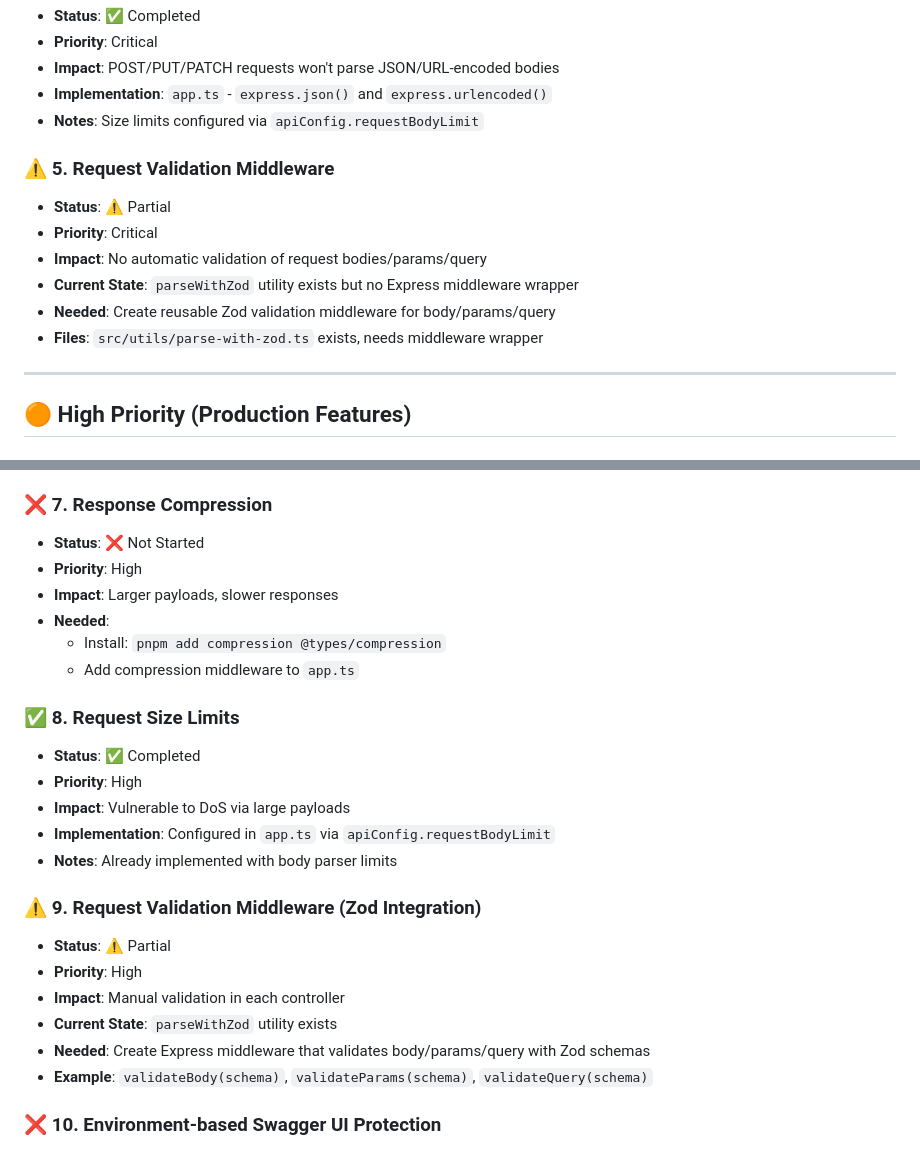
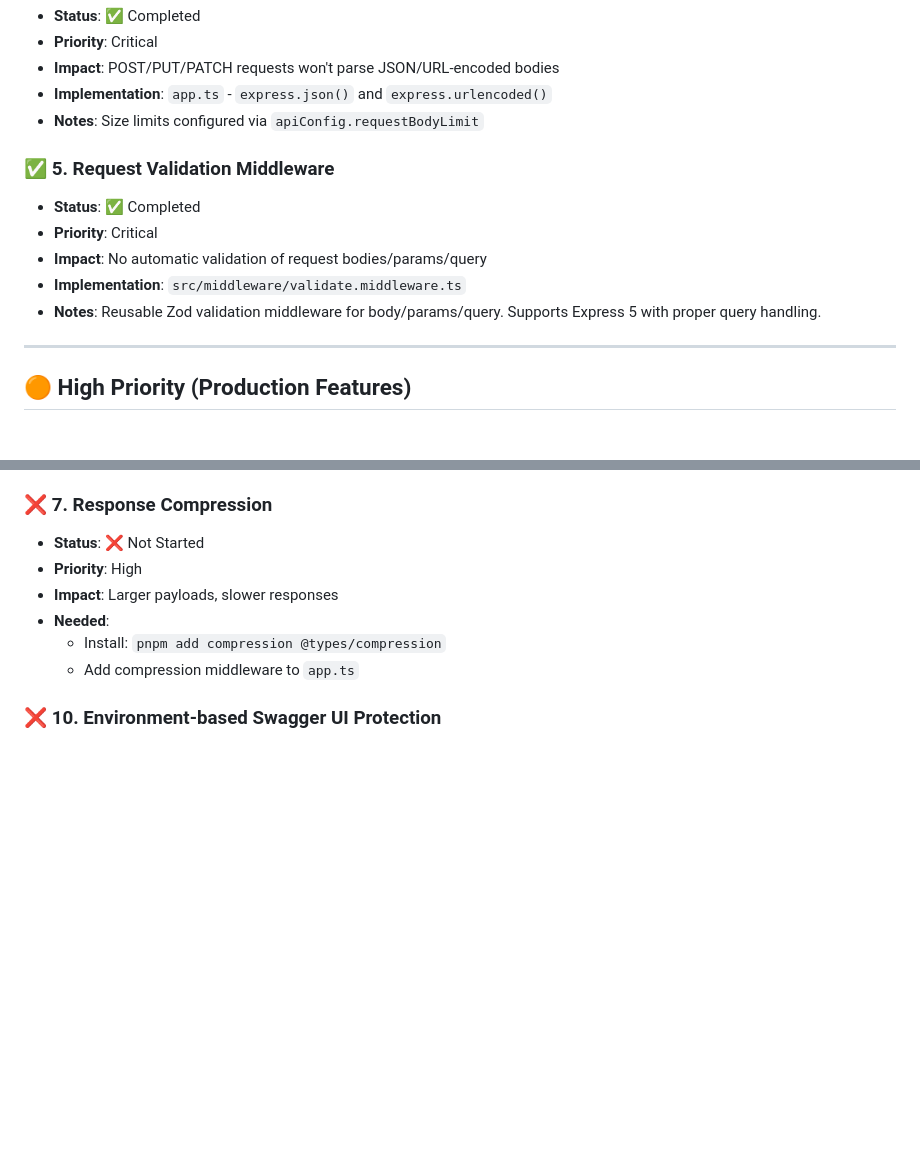
Before and after one commit to demirtasdurmus/express-starter, a Markdown page: DEVELOPMENT_PATH.md, 2 parts joined by grey strips. GitHub-like rendering; blank space fills up the shorter version.

```diff
--- a/TODO.md
+++ b/DEVELOPMENT_PATH.md
@@ -36,14 +36,13 @@ This document tracks all planned improvements and enhancements for the Express S
 - **Implementation**: `app.ts` - `express.json()` and `express.urlencoded()`
 - **Notes**: Size limits configured via `apiConfig.requestBodyLimit`
 
-### ⚠️ 5. Request Validation Middleware
+### ✅ 5. Request Validation Middleware
 
-- **Status**: ⚠️ Partial
+- **Status**: ✅ Completed
 - **Priority**: Critical
 - **Impact**: No automatic validation of request bodies/params/query
-- **Current State**: `parseWithZod` utility exists but no Express middleware wrapper
-- **Needed**: Create reusable Zod validation middleware for body/params/query
-- **Files**: `src/utils/parse-with-zod.ts` exists, needs middleware wrapper
+- **Implementation**: `src/middleware/validate.middleware.ts`
+- **Notes**: Reusable Zod validation middleware for body/params/query. Supports Express 5 with proper query handling.
 
 ---
 
@@ -67,23 +66,6 @@ This document tracks all planned improvements and enhancements for the Express S
 - **Needed**:
   - Install: `pnpm add compression @types/compression`
   - Add compression middleware to `app.ts`
-
-### ✅ 8. Request Size Limits
-
-- **Status**: ✅ Completed
-- **Priority**: High
-- **Impact**: Vulnerable to DoS via large payloads
-- **Implementation**: Configured in `app.ts` via `apiConfig.requestBodyLimit`
-- **Notes**: Already implemented with body parser limits
-
-### ⚠️ 9. Request Validation Middleware (Zod Integration)
-
-- **Status**: ⚠️ Partial
-- **Priority**: High
-- **Impact**: Manual validation in each controller
-- **Current State**: `parseWithZod` utility exists
-- **Needed**: Create Express middleware that validates body/params/query with Zod schemas
-- **Example**: `validateBody(schema)`, `validateParams(schema)`, `validateQuery(schema)`
 
 ### ❌ 10. Environment-based Swagger UI Protection
 
```
Also changed, not shown: other parts of DEVELOPMENT_PATH.md (+0 -58 lines).
